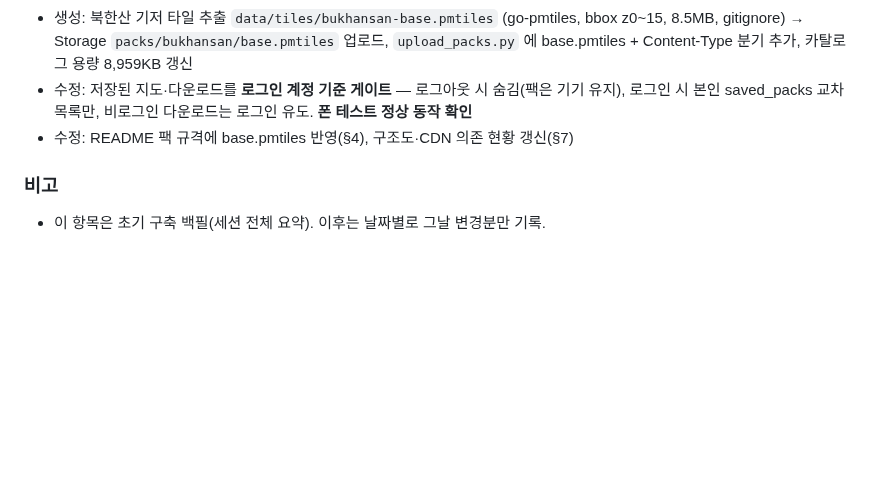
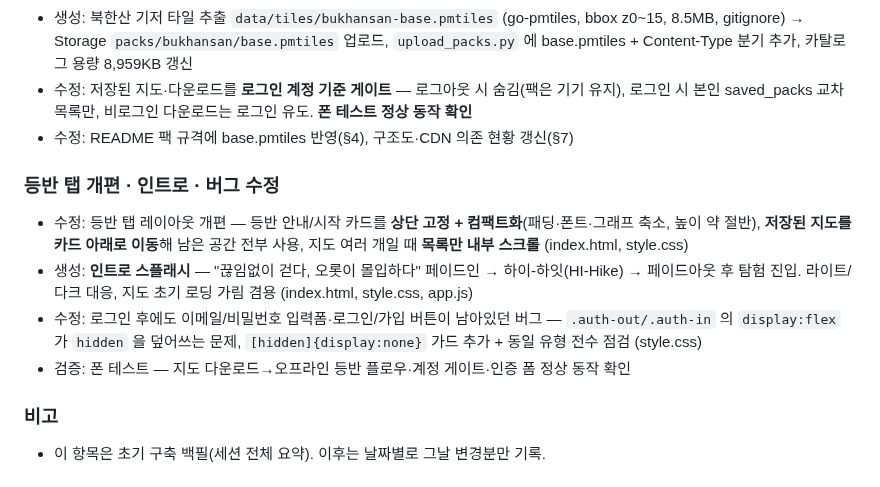
Before and after one commit to ksthink/hihi, a Markdown page: WORKLOG.md, the part around the change. Drawn GitHub-style; blank space fills up the shorter version.

```diff
--- a/WORKLOG.md
+++ b/WORKLOG.md
@@ -69,5 +69,11 @@
 - 수정: 저장된 지도·다운로드를 **로그인 계정 기준 게이트** — 로그아웃 시 숨김(팩은 기기 유지), 로그인 시 본인 saved_packs 교차 목록만, 비로그인 다운로드는 로그인 유도. **폰 테스트 정상 동작 확인**
 - 수정: README 팩 규격에 base.pmtiles 반영(§4), 구조도·CDN 의존 현황 갱신(§7)
 
+### 등반 탭 개편 · 인트로 · 버그 수정
+- 수정: 등반 탭 레이아웃 개편 — 등반 안내/시작 카드를 **상단 고정 + 컴팩트화**(패딩·폰트·그래프 축소, 높이 약 절반), **저장된 지도를 카드 아래로 이동**해 남은 공간 전부 사용, 지도 여러 개일 때 **목록만 내부 스크롤** (index.html, style.css)
+- 생성: **인트로 스플래시** — "끊임없이 걷다, 오롯이 몰입하다" 페이드인 → 하이-하잇(HI-Hike) → 페이드아웃 후 탐험 진입. 라이트/다크 대응, 지도 초기 로딩 가림 겸용 (index.html, style.css, app.js)
+- 수정: 로그인 후에도 이메일/비밀번호 입력폼·로그인/가입 버튼이 남아있던 버그 — `.auth-out/.auth-in` 의 `display:flex` 가 `hidden` 을 덮어쓰는 문제, `[hidden]{display:none}` 가드 추가 + 동일 유형 전수 점검 (style.css)
+- 검증: 폰 테스트 — 지도 다운로드→오프라인 등반 플로우·계정 게이트·인증 폼 정상 동작 확인
+
 ### 비고
 - 이 항목은 초기 구축 백필(세션 전체 요약). 이후는 날짜별로 그날 변경분만 기록.
```
Also changed, not shown: README.md (+15 -5 lines).
